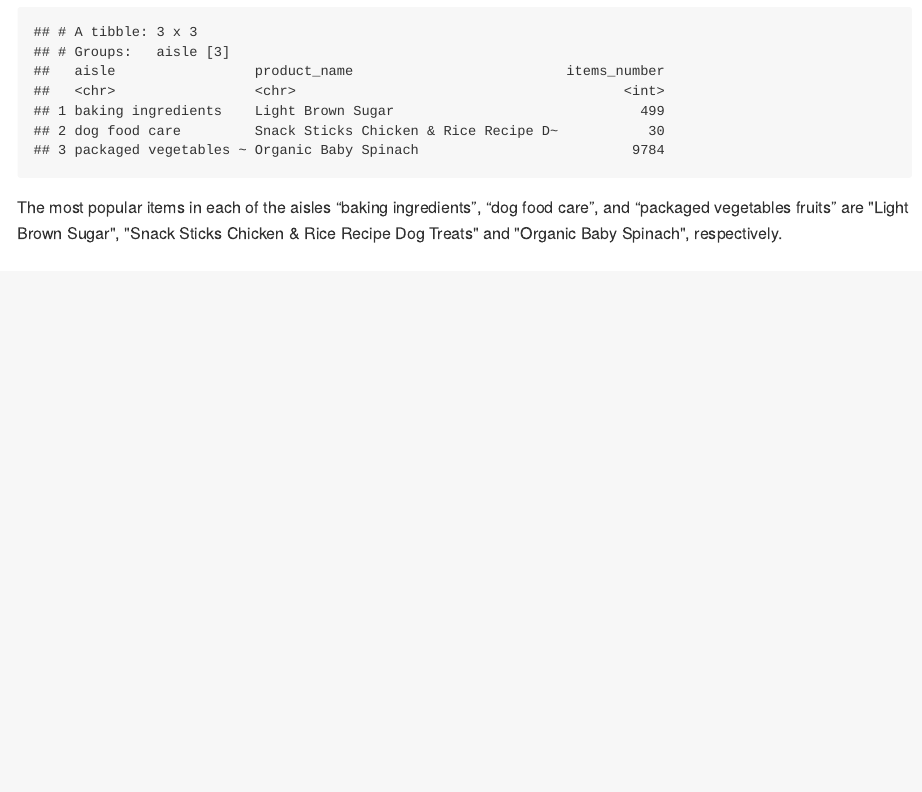
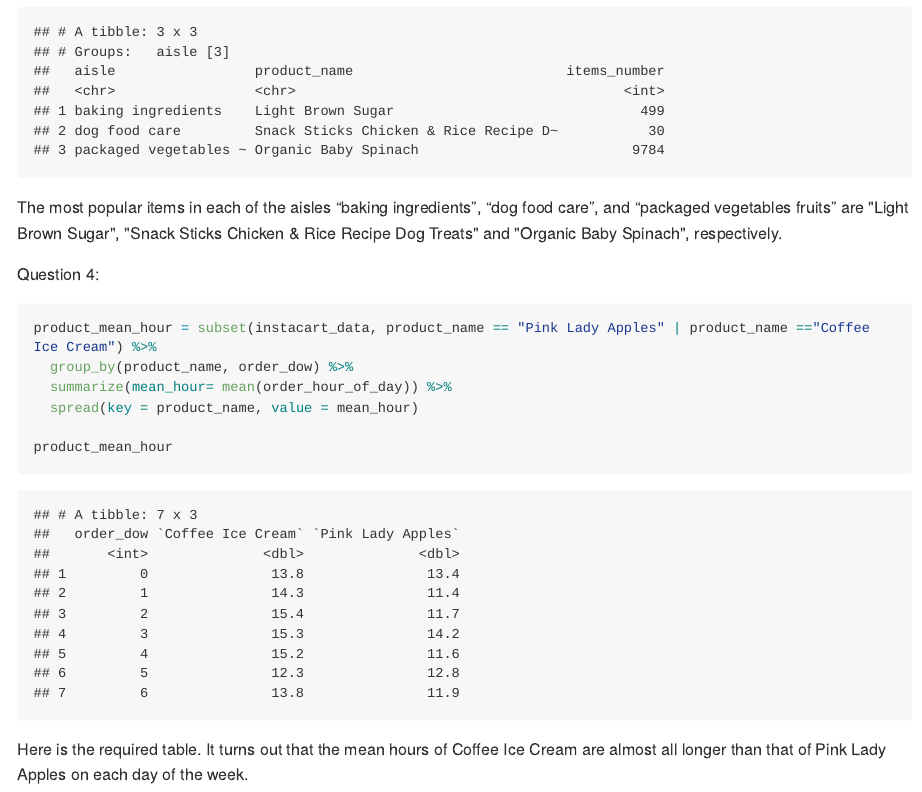
Before and after one commit to lz2657/p8105_hw3_lz2657, an R Markdown document (p8105_hw3_lz2657.Rmd): the page in a window 1100 px wide, from 3600 px down. The pictures show the output file p8105_hw3_lz2657.md that the author committed with the source, drawn offline in the style of GitHub; long lines of code are wrapped.

Commit message:
answer question 4 of problem 2

````diff
--- a/p8105_hw3_lz2657.Rmd
+++ b/p8105_hw3_lz2657.Rmd
@@ -113,3 +113,15 @@ most_pop_item
 ```
 
 The most popular items in each of the aisles “baking ingredients”, “dog food care”, and “packaged vegetables fruits” are "Light Brown Sugar", "Snack Sticks Chicken & Rice Recipe Dog Treats" and "Organic Baby Spinach", respectively.
+
+Question 4:
+```{r problem2_question4}
+product_mean_hour = subset(instacart_data, product_name == "Pink Lady Apples" | product_name =="Coffee Ice Cream") %>%
+  group_by(product_name, order_dow) %>%
+  summarize(mean_hour= mean(order_hour_of_day)) %>%
+  spread(key = product_name, value = mean_hour)
+
+product_mean_hour
+```
+
+Here is the required table. It turns out that the mean hours of Coffee Ice Cream are almost all longer than that of Pink Lady Apples on each day of the week.
````
Also changed, not shown: p8105_hw3_lz2657.md.
